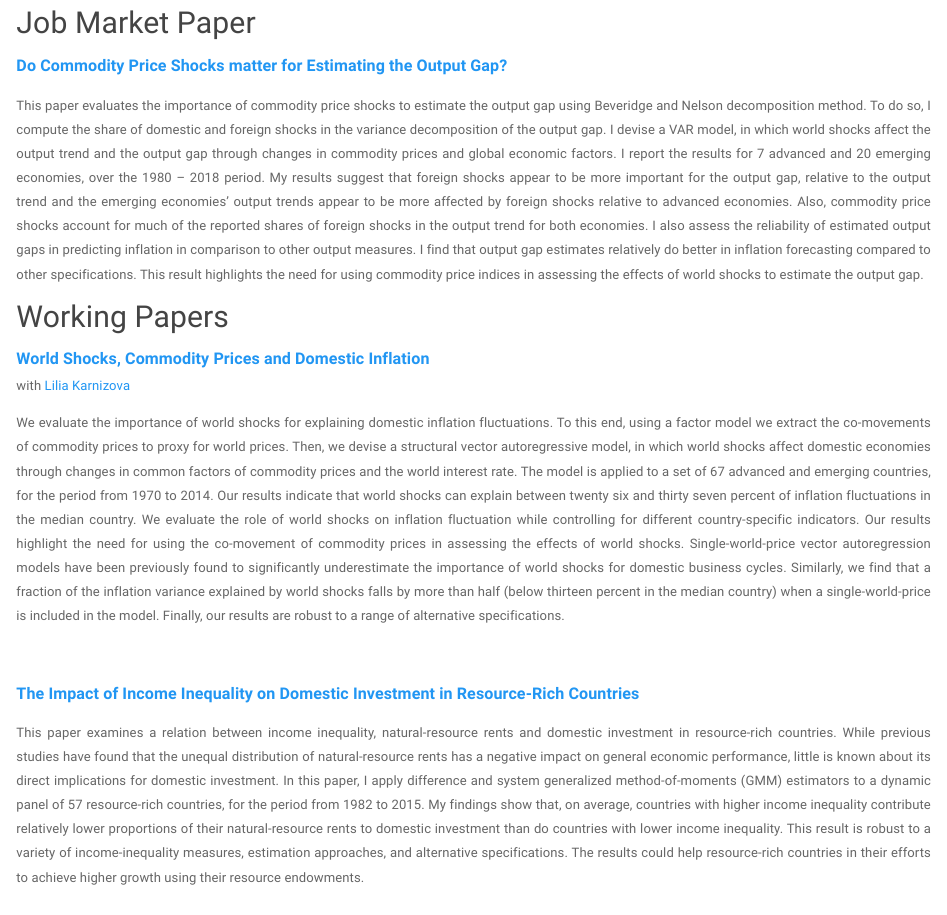
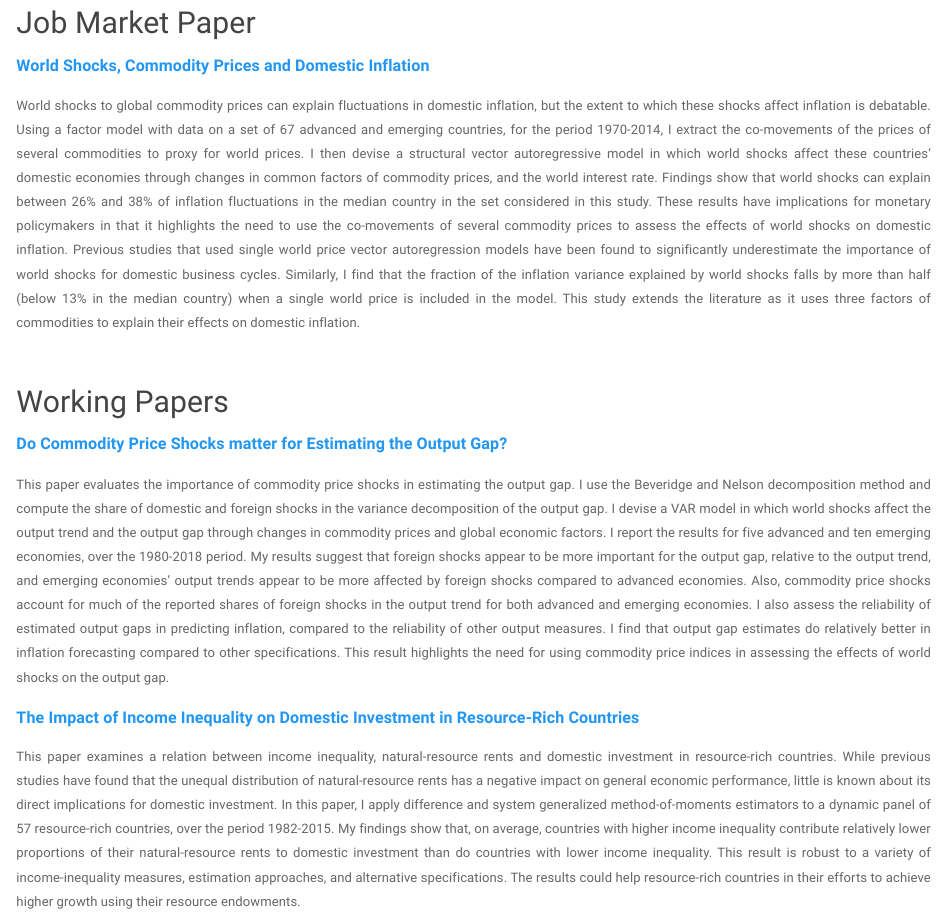
Before and after one commit to Davarzani86/Farzaneh, an R Markdown document (research.rmd): the page in a window 1100 px wide, from 130 px down. Rendered offline with R 4.5, knitr and Pandoc, with nearby package versions; a font, style sheet, LaTeX package, included part or bibliography that could not be used is replaced or left out.

Commit message:
Add files via upload

```diff
--- a/research.rmd
+++ b/research.rmd
@@ -5,26 +5,29 @@
 <br>
 
 ## Job Market Paper
- <font size="3">[<b>Do Commodity Price Shocks matter for Estimating the Output Gap? </b>](3rdPaper.pdf)</font> <br>
+
+<font size="3">[<b>World Shocks, Commodity Prices and Domestic Inflation</b>](2ndPaper.pdf)</font> <br>
 
 <div style="text-align: justify">
-This paper evaluates the importance of commodity price shocks to estimate the output gap using Beveridge and Nelson decomposition method. To do so, I compute the share of domestic and foreign shocks in the variance decomposition of the output gap. I devise a VAR model, in which world shocks affect the output trend and the output gap through changes in commodity prices and global economic factors. I report the results for 7 advanced and 20 emerging economies, over the 1980 -- 2018 period. My results suggest that foreign shocks appear to be more important for the output gap, relative to the output trend and the emerging economies' output trends appear to be more affected by foreign shocks relative to advanced economies. Also, commodity price shocks account for much of the reported shares of foreign shocks in the output trend for both economies. I also assess the reliability of estimated output gaps in predicting inflation in comparison to other output measures. I find that output gap estimates relatively do better in inflation forecasting compared to other specifications. This result highlights the need for using commodity price indices in assessing the effects of world shocks to estimate the output gap.
-
-## Working Papers
-
-<font size="3">[<b>World Shocks, Commodity Prices and Domestic Inflation</b>](2ndPaper.pdf)</font> <br>
-with [Lilia Karnizova](https://uniweb.uottawa.ca/?lang=fr#!/members/914)<br>
-
-
-
-<div style="text-align: justify">
-We evaluate the importance of world shocks for explaining domestic inflation fluctuations. To this end, using a factor model we extract the co-movements of commodity prices to proxy for world prices. Then, we devise a structural vector autoregressive model, in which world shocks affect domestic economies through changes in common factors of commodity prices and the world interest rate. The model is applied to a set of 67 advanced and emerging countries, for the period from 1970 to 2014. Our results indicate that world shocks can explain between twenty six and thirty seven percent of inflation fluctuations in the median country. We evaluate the role of world shocks on inflation fluctuation while controlling for different country-specific indicators. Our results highlight the need for using the co-movement of commodity prices in assessing the effects of world shocks. Single-world-price vector autoregression models have been previously found to significantly underestimate the importance of world shocks for domestic business cycles. Similarly, we find that a fraction of the inflation variance explained by world shocks falls by more than half (below thirteen percent in the median country) when a single-world-price is included in the model. Finally, our results are robust to a range of alternative specifications.
+World shocks to global commodity prices can explain fluctuations in domestic inflation, but the extent to which these shocks affect inflation is debatable. Using a factor model with data on a set of 67 advanced and emerging countries, for the period 1970-2014, I extract the co-movements of the prices of several commodities to proxy for world prices. I then devise a structural vector autoregressive model in which world shocks affect these countries’ domestic economies through changes in common factors of commodity prices, and the world interest rate. Findings show that world shocks can explain between 26% and 38% of inflation fluctuations in the median country in the set considered in this study. These results have implications for monetary policymakers in that it highlights the need to use the co-movements of several commodity prices to assess the effects of world shocks on domestic inflation. Previous studies that used single world price vector autoregression models have been found to significantly underestimate the importance of world shocks for domestic business cycles. Similarly, I find that the fraction of the inflation variance explained by world shocks falls by more than half (below 13% in the median country) when a single world price is included in the model. This study extends the literature as it uses three factors of commodities to explain their effects on domestic inflation.
 
  </div>
 <br>
 
 
+## Working Papers
+ <font size="3">[<b>Do Commodity Price Shocks matter for Estimating the Output Gap? </b>](3rdPaper.pdf)</font> <br>
+
+<div style="text-align: justify">
+This paper evaluates the importance of commodity price shocks in estimating the output gap. I use the Beveridge and Nelson decomposition method and compute the share of domestic and foreign shocks in the variance decomposition of the output gap. I devise a VAR model in which world shocks affect the output trend and the output gap through changes in commodity prices and global economic factors. I report the results for five advanced and ten emerging economies, over the 1980-2018 period. My results suggest that foreign shocks appear to be more important for the output gap, relative to the output trend, and emerging economies' output trends appear to be more affected by foreign shocks compared to advanced economies. Also, commodity price shocks account for much of the reported shares of foreign shocks in the output trend for both advanced and emerging economies. I also assess the reliability of estimated output gaps in predicting inflation, compared to the reliability of other output measures. I find that output gap estimates do relatively better in inflation forecasting compared to other specifications. This result highlights the need for using commodity price indices in assessing the effects of world shocks on the output gap.
+
+
+
  <font size="3">[<b>The Impact of Income Inequality on Domestic Investment in Resource-Rich Countries </b>](1stPaper.pdf)</font> <br>
 
-<div style="text-align: justify">This paper examines a relation between income inequality, natural-resource rents and domestic investment in resource-rich countries. While previous studies have found that the unequal distribution of natural-resource rents has a negative impact on general economic performance, little is known about its direct implications for domestic investment. In this paper, I apply difference and system generalized method-of-moments (GMM) estimators to a dynamic panel of 57 resource-rich countries, for the period from 1982 to 2015. My findings show that, on average, countries with higher income inequality contribute relatively lower proportions of their natural-resource rents to domestic investment than do countries with lower income inequality. This result is robust to a variety of income-inequality measures, estimation approaches, and alternative specifications. The results could help resource-rich countries in their efforts to achieve higher growth using their resource endowments.</div>
+<div style="text-align: justify">
+
+This paper examines a relation between income inequality, natural-resource rents and domestic investment in resource-rich countries. While previous studies have found that the unequal distribution of natural-resource rents has a negative impact on general economic performance, little is known about its direct implications for domestic investment. In this paper, I apply difference and system generalized method-of-moments estimators to a dynamic panel of 57 resource-rich countries, over the period 1982-2015. My findings show that, on average, countries with higher income inequality contribute relatively lower proportions of their natural-resource rents to domestic investment than do countries with lower income inequality. This result is robust to a variety of income-inequality measures, estimation approaches, and alternative specifications. The results could help resource-rich countries in their efforts to achieve higher growth using their resource endowments.
+
+</div>
 <br>
```
Also changed, not shown: cv.Rmd (+1 -1 lines), index.Rmd (+1 -1 lines), 1stPaper.pdf, Academic_CV.pdf, about.html, cv.html, email.html, index.html, research.html, teaching.html.
